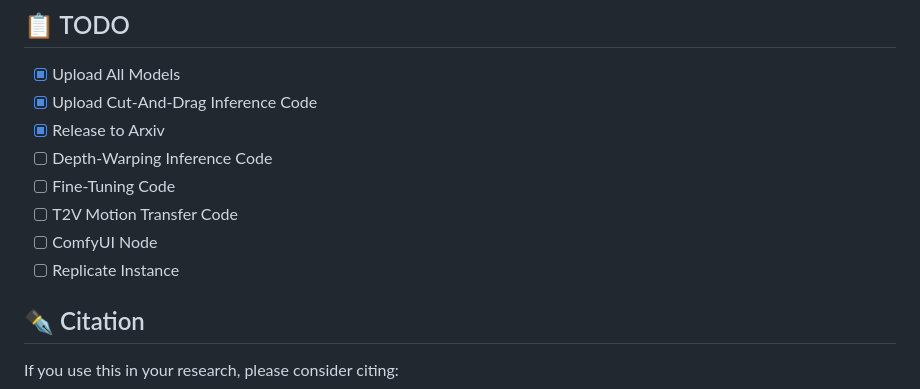
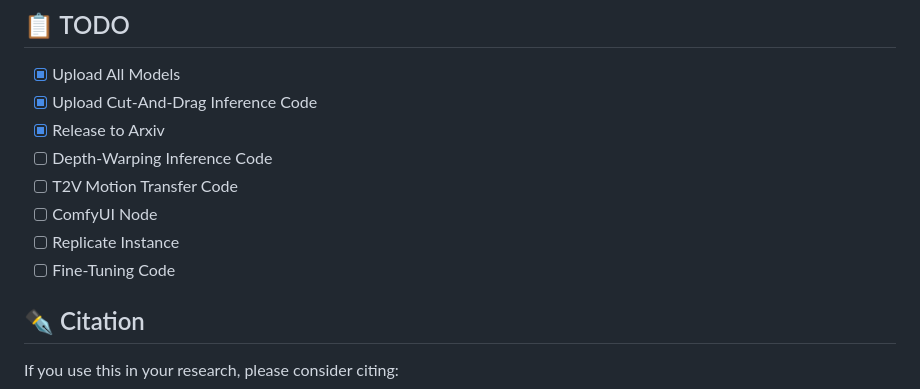
Before and after one commit to VGenAI-Netflix-Eyeline-Research/Go-with-the-Flow, a Markdown page: README.md, the part around the change. GitHub-like rendering.

Commit message:
Order TODO

```diff
--- a/README.md
+++ b/README.md
@@ -94,10 +94,10 @@ Adjust folder paths, prompts, and other hyperparameters as needed. The output wi
 - [x] Upload Cut-And-Drag Inference Code
 - [x] Release to Arxiv
 - [ ] Depth-Warping Inference Code
-- [ ] Fine-Tuning Code
 - [ ] T2V Motion Transfer Code
 - [ ] ComfyUI Node
 - [ ] Replicate Instance
+- [ ] Fine-Tuning Code
 
 <a name="citation"></a>
 ## :black_nib: Citation
```
